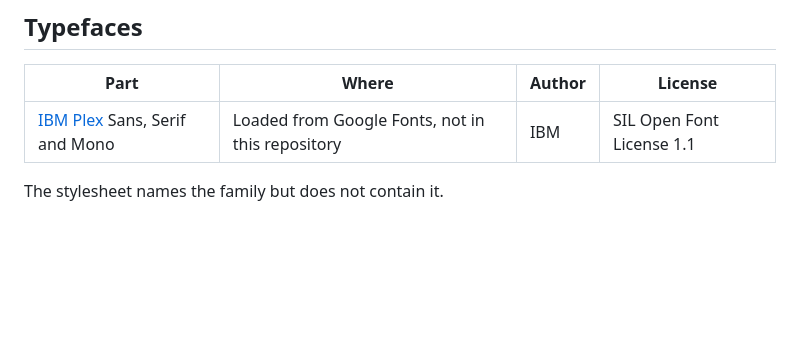
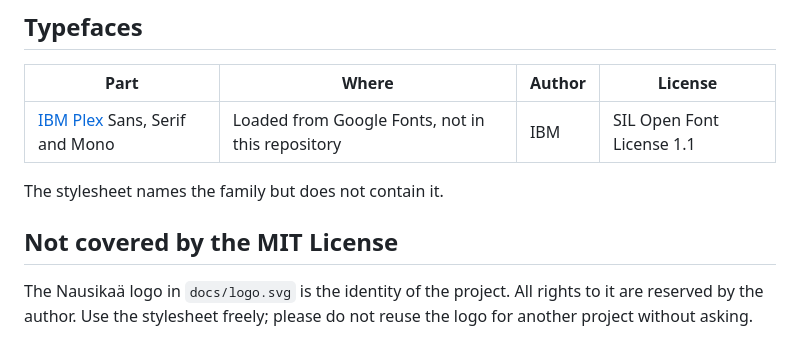
Before and after one commit to mibdw/nausikaa, a Markdown page: THIRD-PARTY-NOTICES.md, the part around the change. Drawn GitHub-style; blank space fills up the shorter version.

```diff
--- a/THIRD-PARTY-NOTICES.md
+++ b/THIRD-PARTY-NOTICES.md
@@ -29,3 +29,9 @@ These are part of `nausikaa.min.css`, so they travel with every copy of it.
 | [IBM Plex](https://github.com/IBM/plex) Sans, Serif and Mono | Loaded from Google Fonts, not in this repository | IBM | SIL Open Font License 1.1 |
 
 The stylesheet names the family but does not contain it.
+
+## Not covered by the MIT License
+
+The Nausikaä logo in `docs/logo.svg` is the identity of the project. All rights
+to it are reserved by the author. Use the stylesheet freely; please do not
+reuse the logo for another project without asking.
```
Also changed, not shown: README.md (+16 -0 lines), docs/drafts-eink.png (added), docs/orders-light.png (added), docs/statistics-dark.png (added), 1 other file.
